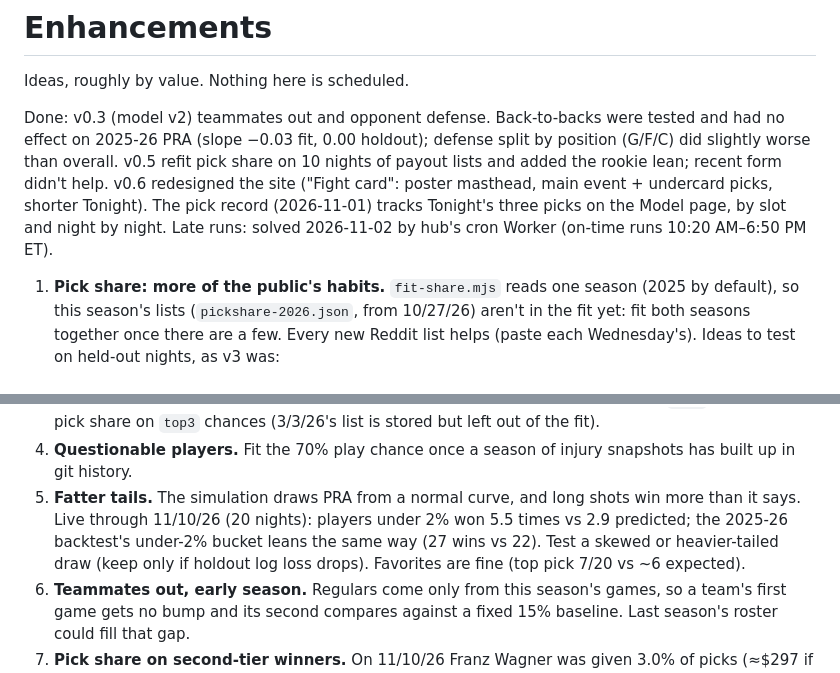
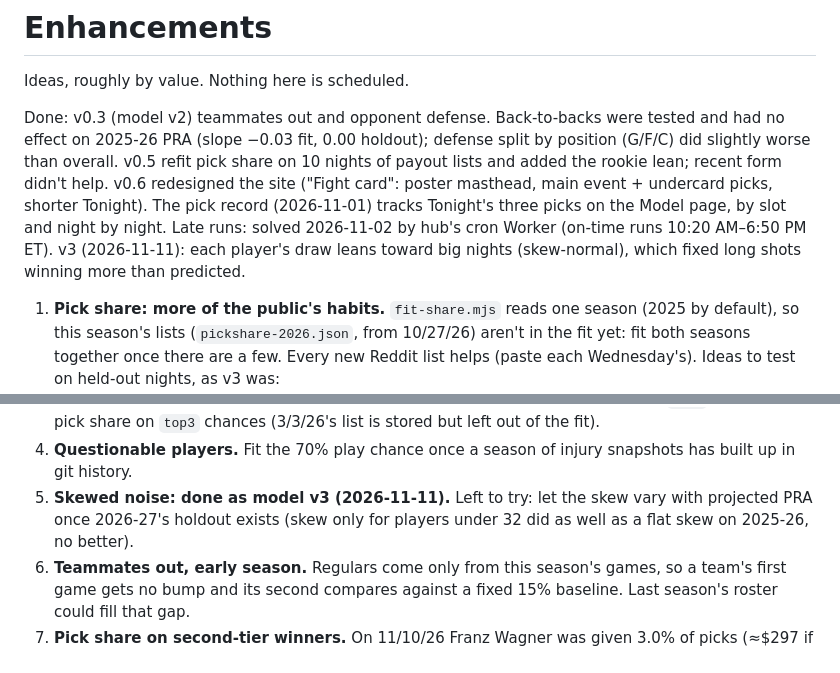
Before and after one commit to mattrudy13/kotc-tracker, a Markdown page: ENHANCEMENTS.md, 2 parts joined by grey strips. Rendered like a GitHub page.

```diff
--- a/ENHANCEMENTS.md
+++ b/ENHANCEMENTS.md
@@ -8,6 +8,8 @@ v0.5 refit pick share on 10 nights of payout lists and added the rookie lean; re
 v0.6 redesigned the site ("Fight card": poster masthead, main event + undercard picks, shorter Tonight).
 The pick record (2026-11-01) tracks Tonight's three picks on the Model page, by slot and night by night.
 Late runs: solved 2026-11-02 by hub's cron Worker (on-time runs 10:20 AM–6:50 PM ET).
+v3 (2026-11-11): each player's draw leans toward big nights (skew-normal), which fixed long shots winning more
+than predicted.
 
 1. **Pick share: more of the public's habits.** `fit-share.mjs` reads one season (2025 by default), so this
    season's lists (`pickshare-2026.json`, from 10/27/26) aren't in the fit yet: fit both seasons together
@@ -25,10 +27,8 @@ Late runs: solved 2026-11-02 by hub's cron Worker (on-time runs 10:20 AM–6:50
    share on `top3` chances (3/3/26's list is stored but left out of the fit).
 4. **Questionable players.** Fit the 70% play chance once a season of injury snapshots has built up in git
    history.
-5. **Fatter tails.** The simulation draws PRA from a normal curve, and long shots win more than it says. Live
-   through 11/10/26 (20 nights): players under 2% won 5.5 times vs 2.9 predicted; the 2025-26 backtest's under-2%
-   bucket leans the same way (27 wins vs 22). Test a skewed or heavier-tailed draw (keep only if holdout log
-   loss drops). Favorites are fine (top pick 7/20 vs ~6 expected).
+5. **Skewed noise: done as model v3 (2026-11-11).** Left to try: let the skew vary with projected PRA once
+   2026-27's holdout exists (skew only for players under 32 did as well as a flat skew on 2025-26, no better).
 6. **Teammates out, early season.** Regulars come only from this season's games, so a team's first game gets no
    bump and its second compares against a fixed 15% baseline. Last season's roster could fill that gap.
 7. **Pick share on second-tier winners.** On 11/10/26 Franz Wagner was given 3.0% of picks (≈$297 if King); DK
```
Also changed, not shown: CLAUDE.md (+13 -5 lines).
